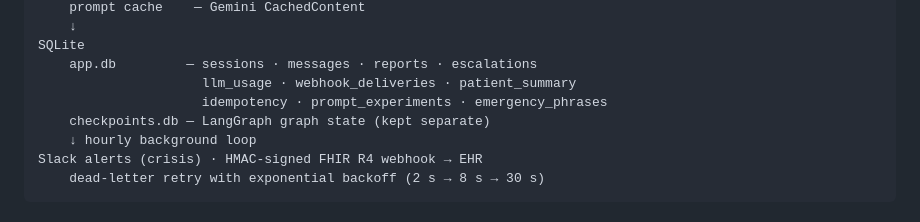
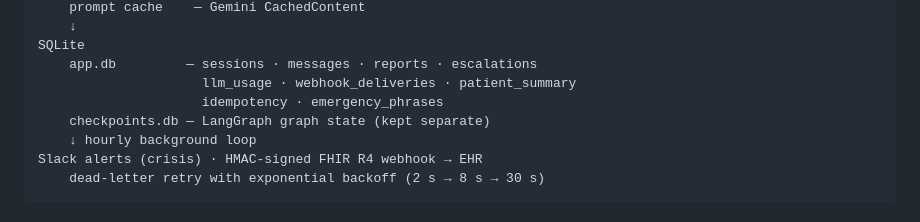
Before and after one commit to hithaishree98/Clinical_Intake_Agent, a Markdown page: README.md, the part around the change. Drawn GitHub-style.

```diff
--- a/README.md
+++ b/README.md
@@ -36,7 +36,7 @@ LLM abstraction layer (app/llm/)
 SQLite
     app.db         — sessions · messages · reports · escalations
                      llm_usage · webhook_deliveries · patient_summary
-                     idempotency · prompt_experiments · emergency_phrases
+                     idempotency · emergency_phrases
     checkpoints.db — LangGraph graph state (kept separate)
     ↓ hourly background loop
 Slack alerts (crisis) · HMAC-signed FHIR R4 webhook → EHR
```
